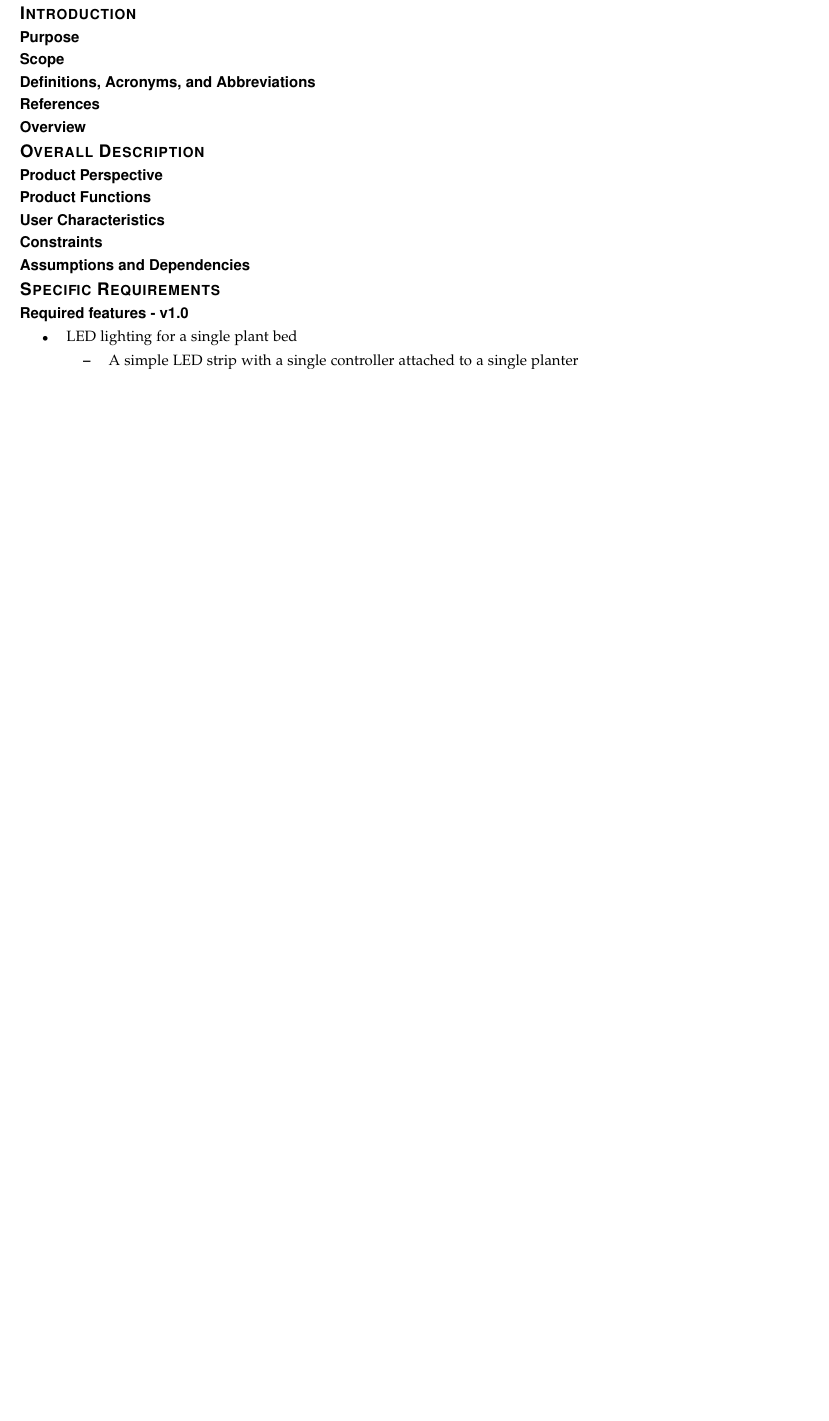
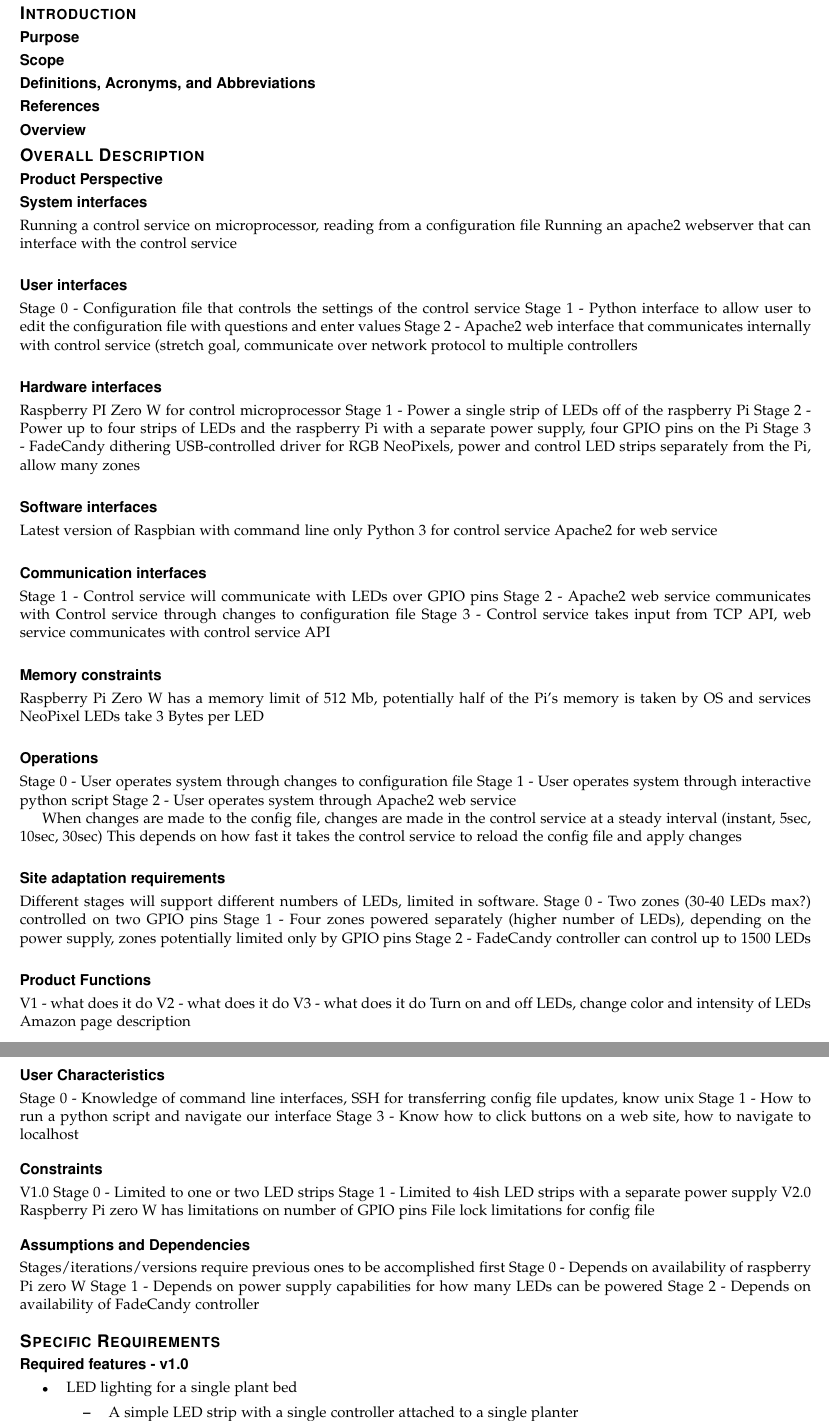
Before and after one commit to HodginAustin/Winter-Is-Coming, a LaTeX paper (Documents/Requirements/writeup.tex): part of page 4 of 5 before the commit and two parts of pages 4 and 5 of 6 after it, the two joined at a grey line, cut so that both start at the same text, the shorter picture padded with empty space. Compiled offline with pdfLaTeX.

Commit message:
Requirements Rough Draft Alpha

```diff
--- a/Documents/Requirements/writeup.tex
+++ b/Documents/Requirements/writeup.tex
@@ -133,15 +135,83 @@
 
 
 	\section*{Overall Description}
+
 		\subsection*{Product Perspective}
 
+			\subsection*{System interfaces}
+			Running a control service on microprocessor, reading from a configuration file
+			Running an apache2 webserver that can interface with the control service
+
+
+			\subsection*{User interfaces}
+			Stage 0 - Configuration file that controls the settings of the control service
+			Stage 1 - Python interface to allow user to edit the configuration file with questions and enter values
+			Stage 2 - Apache2 web interface that communicates internally with control service (stretch goal, communicate over network protocol to multiple controllers
+
+
+			\subsection*{Hardware interfaces}
+			Raspberry PI Zero W for control microprocessor
+			Stage 1 - Power a single strip of LEDs off of the raspberry Pi
+			Stage 2 - Power up to four strips of LEDs and the raspberry Pi with a separate power supply, four GPIO pins on the Pi
+			Stage 3 - FadeCandy dithering USB-controlled driver for RGB NeoPixels, power and control LED strips separately from the Pi, allow many zones
+
+
+			\subsection*{Software interfaces}
+			Latest version of Raspbian with command line only
+			Python 3 for control service
+			Apache2 for web service
+
+
+			\subsection*{Communication interfaces}
+			Stage 1 - Control service will communicate with LEDs over GPIO pins
+			Stage 2 - Apache2 web service communicates with Control service through changes to configuration file
+			Stage 3 - Control service takes input from TCP API, web service communicates with control service API
+
+			\subsection*{Memory constraints}
+			Raspberry Pi Zero W has a memory limit of 512 Mb, potentially half of the Pi's memory is taken by OS and services
+			NeoPixel LEDs take 3 Bytes per LED
+
+
+			\subsection*{Operations}
+			Stage 0 - User operates system through changes to configuration file
+			Stage 1 - User operates system through interactive python script
+			Stage 2 - User operates system through Apache2 web service
+
+			When changes are made to the config file, changes are made in the control service at a steady interval (instant, 5sec, 10sec, 30sec)
+			This depends on how fast it takes the control service to reload the config file and apply changes
+
+			\subsection*{Site adaptation requirements}
+			Different stages will support different numbers of LEDs, limited in software.
+			Stage 0 - Two zones (30-40 LEDs max?) controlled on two GPIO pins
+			Stage 1 - Four zones powered separately (higher number of LEDs), depending on the power supply, zones potentially limited only by GPIO pins
+			Stage 2 - FadeCandy controller can control up to 1500 LEDs
+
+
 		\subsection*{Product Functions}
+		V1 - what does it do
+		V2 - what does it do
+		V3 - what does it do
+		Turn on and off LEDs, change color and intensity of LEDs
+		Amazon page description
 
 		\subsection*{User Characteristics}
+		Stage 0 - Knowledge of command line interfaces, SSH for transferring config file updates, know unix
+		Stage 1 - How to run a python script and navigate our interface
+		Stage 3 - Know how to click buttons on a web site, how to navigate to localhost
 
 		\subsection*{Constraints}
+		V1.0
+		Stage 0 - Limited to one or two LED strips
+		Stage 1 - Limited to 4ish LED strips with a separate power supply
+		V2.0
+		Raspberry Pi zero W has limitations on number of GPIO pins
+		File lock limitations for config file
 
 		\subsection*{Assumptions and Dependencies}
+		Stages/iterations/versions require previous ones to be accomplished first
+		Stage 0 - Depends on availability of raspberry Pi zero W
+		Stage 1 - Depends on power supply capabilities for how many LEDs can be powered
+		Stage 2 - Depends on availability of FadeCandy controller
 
 	\section*{Specific Requirements}
 
```
Also changed, not shown: Documents/Requirements/writeup.tex (2 more changed lines).
